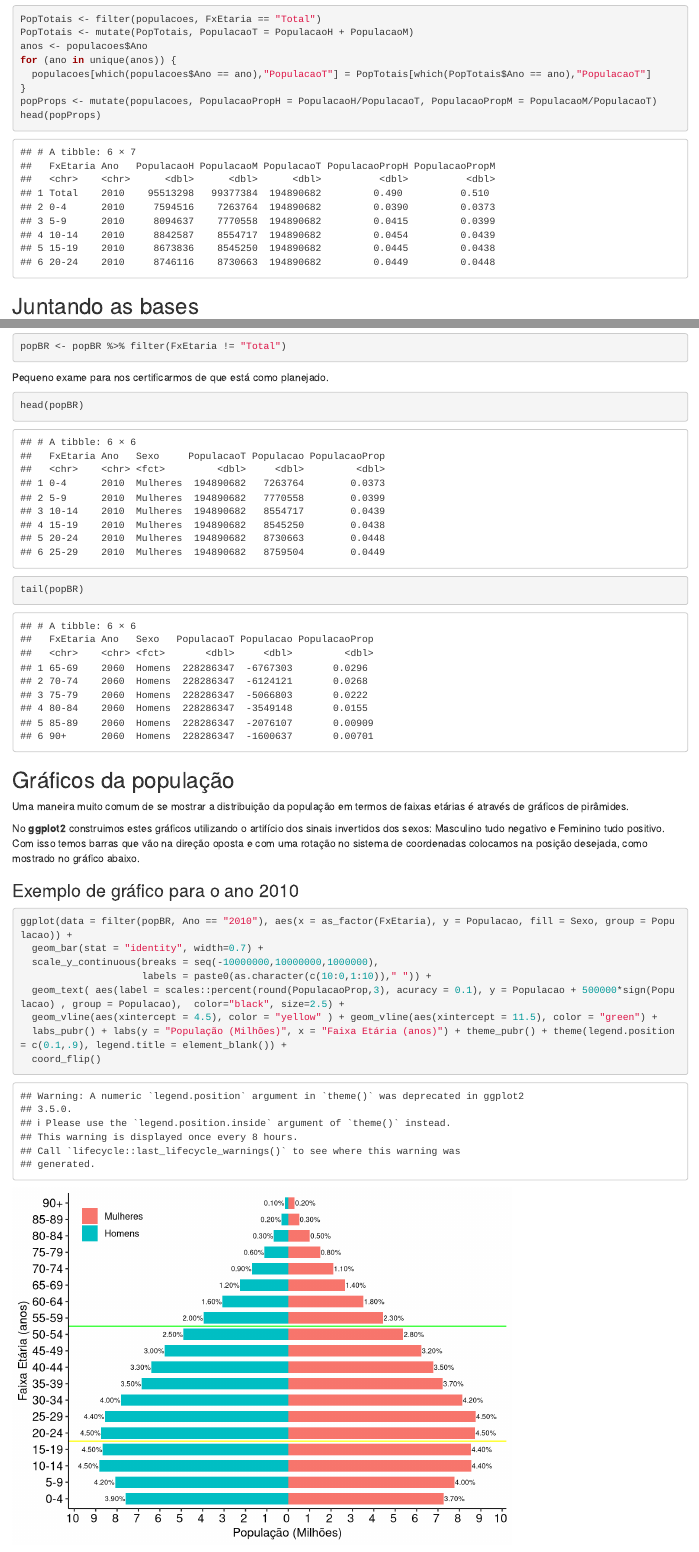
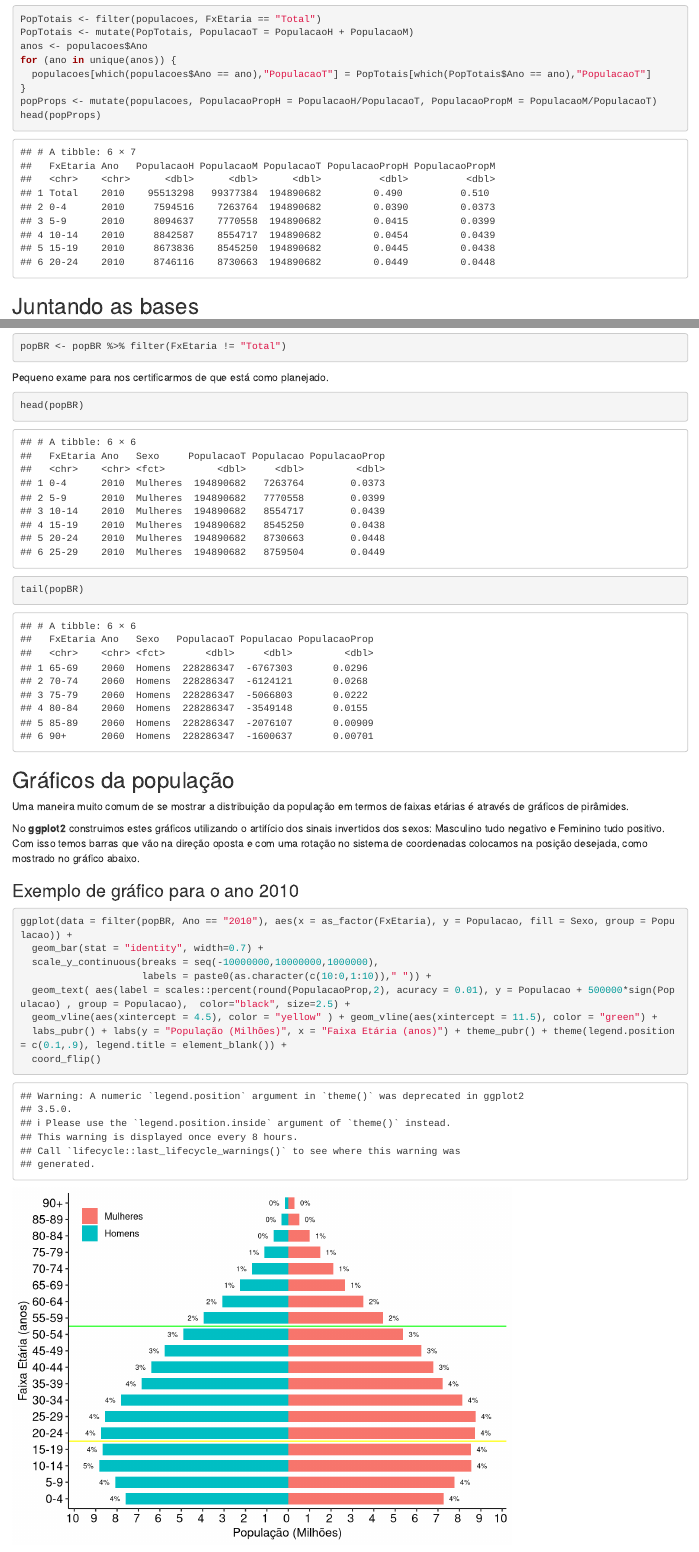
Before and after one commit to momenezes/projecaopopulacao, an R Markdown document (projecao-populacao-IBGE-rev2018-2000-2060.Rmd): the page in a window 1100 px wide, from 2900 px down, and a second part further down, joined at a grey line. Rendered offline with R 4.5, knitr and Pandoc, with nearby package versions; drawn as R Markdown's standard HTML page in place of the format the file asks for; some code elsewhere in the file could not run offline.

Commit message:
Atualização do tema

````diff
--- a/projecao-populacao-IBGE-rev2018-2000-2060.Rmd
+++ b/projecao-populacao-IBGE-rev2018-2000-2060.Rmd
@@ -2,7 +2,10 @@
 title: "Projeção de Crescimento da População Brasileira"
 author: "Mário O. de Menezes"
 date: "28 de março de 2019"
-output: html_document
+output:
+  prettydoc::html_pretty:
+    theme: cayman
+    highlight: github
 ---
 
 ```{r setup, include=FALSE}
@@ -158,7 +161,7 @@ ggplot(data = filter(popBR, Ano == "2010"), aes(x = as_factor(FxEtaria), y = Pop
   geom_bar(stat = "identity", width=0.7) +
   scale_y_continuous(breaks = seq(-10000000,10000000,1000000),
                      labels = paste0(as.character(c(10:0,1:10))," ")) +
-  geom_text( aes(label = scales::percent(round(PopulacaoProp,3), acuracy = 0.1), y = Populacao + 500000*sign(Populacao) , group = Populacao),  color="black", size=2.5) +
+  geom_text( aes(label = scales::percent(round(PopulacaoProp,2), acuracy = 0.01), y = Populacao + 500000*sign(Populacao) , group = Populacao),  color="black", size=2.5) +
   geom_vline(aes(xintercept = 4.5), color = "yellow" ) + geom_vline(aes(xintercept = 11.5), color = "green") +
   labs_pubr() + labs(y = "População (Milhões)", x = "Faixa Etária (anos)") + theme_pubr() + theme(legend.position = c(0.1,.9), legend.title = element_blank()) +
   coord_flip()
````
Also changed, not shown: projecao-populacao-IBGE-rev2018-2000-2060.html, projecao-populacao-IBGE-rev2018-2000-2060.Rmd (2 more changed lines).
